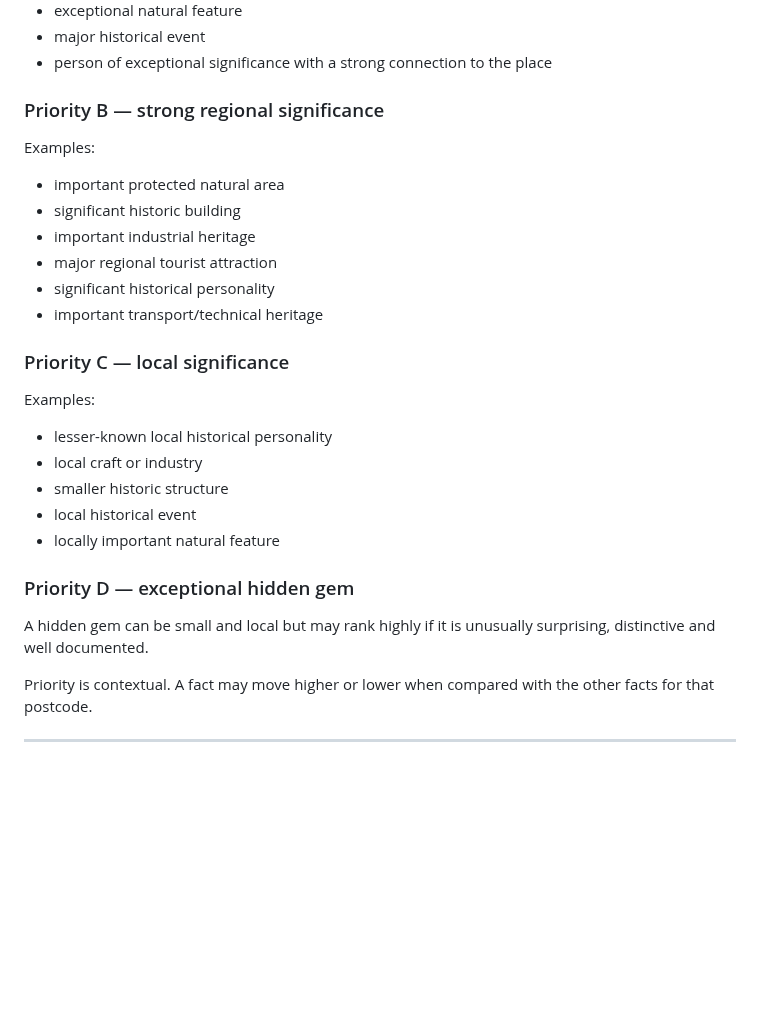
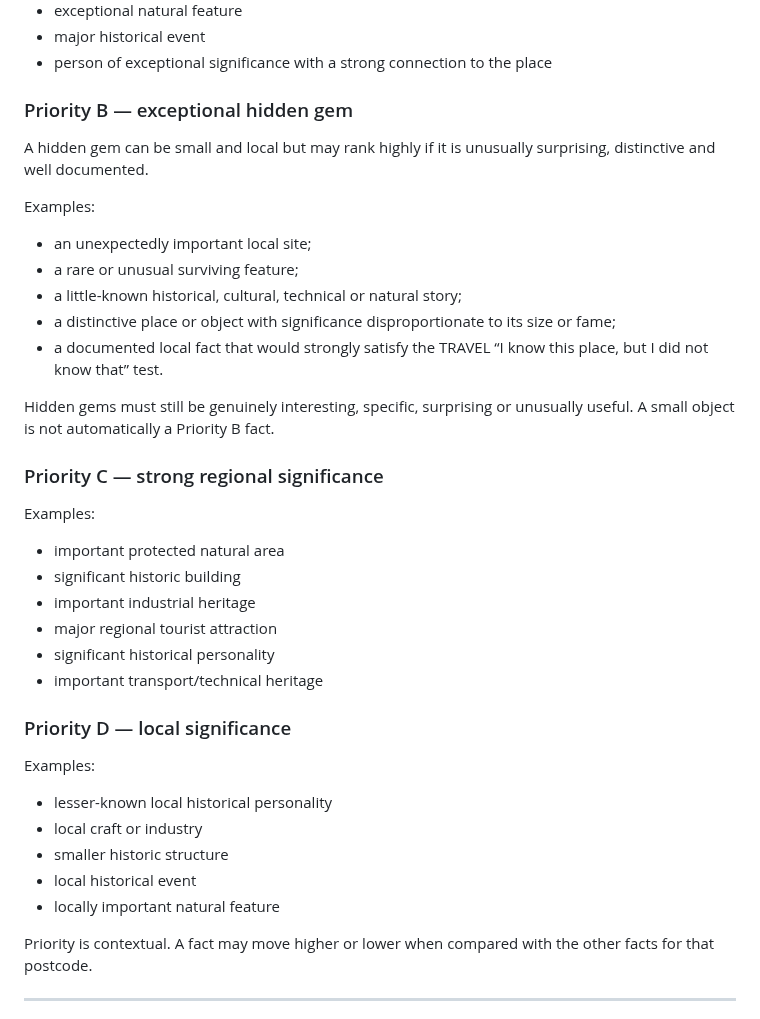
Before and after one commit to Wildwavestylez/travel, a Markdown page: data/germany/CONTENT_STANDARD.md, the part around the change. GitHub-like rendering; blank space fills up the shorter version.

Commit message:
Reorder priorities: exceptional hidden gems to Priority B

```diff
--- a/data/germany/CONTENT_STANDARD.md
+++ b/data/germany/CONTENT_STANDARD.md
@@ -75,7 +75,19 @@ Examples:
 - major historical event
 - person of exceptional significance with a strong connection to the place
 
-### Priority B — strong regional significance
+### Priority B — exceptional hidden gem
+A hidden gem can be small and local but may rank highly if it is unusually surprising, distinctive and well documented.
+
+Examples:
+- an unexpectedly important local site;
+- a rare or unusual surviving feature;
+- a little-known historical, cultural, technical or natural story;
+- a distinctive place or object with significance disproportionate to its size or fame;
+- a documented local fact that would strongly satisfy the TRAVEL “I know this place, but I did not know that” test.
+
+Hidden gems must still be genuinely interesting, specific, surprising or unusually useful. A small object is not automatically a Priority B fact.
+
+### Priority C — strong regional significance
 Examples:
 - important protected natural area
 - significant historic building
@@ -84,16 +96,13 @@ Examples:
 - significant historical personality
 - important transport/technical heritage
 
-### Priority C — local significance
+### Priority D — local significance
 Examples:
 - lesser-known local historical personality
 - local craft or industry
 - smaller historic structure
 - local historical event
 - locally important natural feature
-
-### Priority D — exceptional hidden gem
-A hidden gem can be small and local but may rank highly if it is unusually surprising, distinctive and well documented.
 
 Priority is contextual. A fact may move higher or lower when compared with the other facts for that postcode.
 
```
